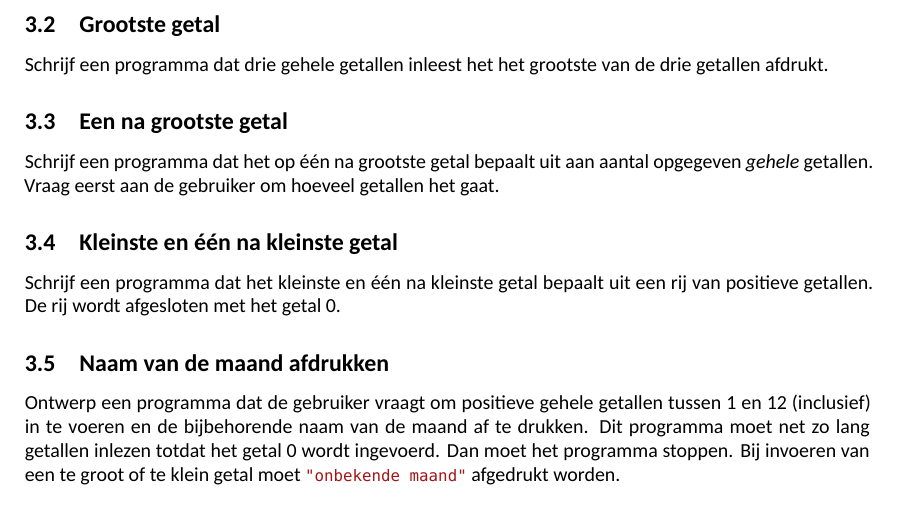
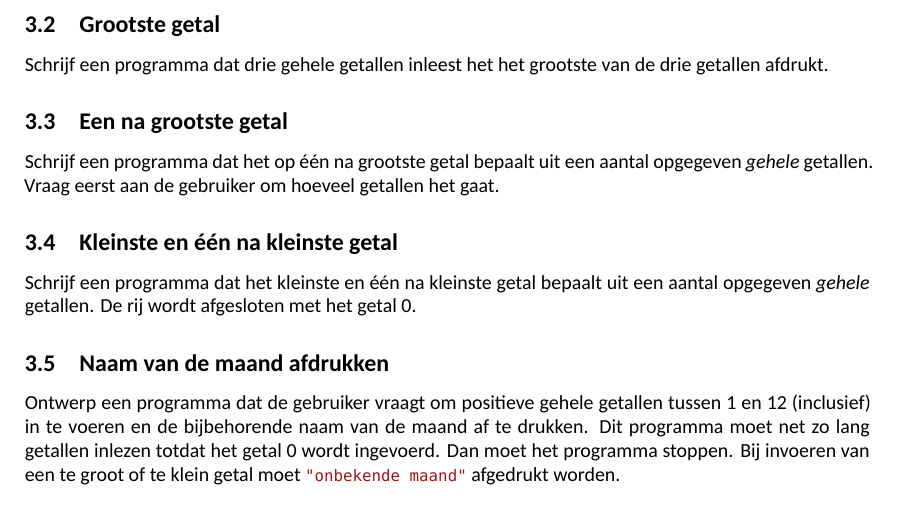
Before and after one commit to jesseopdenbrouw/CPROUC-practicum, a LaTeX document (CPROUC-practicum-C.tex): part of page 20 of 56, cut so that both start at the same text. Compiled offline with XeLaTeX; a missing font is replaced by an installed copy or a similar font.

Commit message:
Typos, clarification

```diff
--- a/CPROUC-practicum-C.tex
+++ b/CPROUC-practicum-C.tex
@@ -1380,10 +1380,10 @@ Een \lstinline|switch| alleen interessant als je moet testen op meerdere mogelij
 Schrijf een programma dat drie gehele getallen inleest het het grootste van de drie getallen afdrukt.
 
 \subsection{Een na grootste getal}[A]
-Schrijf een programma dat het op één na grootste getal bepaalt uit aan aantal opgegeven \textsl{gehele} getallen. Vraag eerst aan de gebruiker om hoeveel getallen het gaat.
+Schrijf een programma dat het op één na grootste getal bepaalt uit een aantal opgegeven \textsl{gehele} getallen. Vraag eerst aan de gebruiker om hoeveel getallen het gaat.
 
 \subsection{Kleinste en één na kleinste getal}[B]
-Schrijf een programma dat het kleinste en één na kleinste getal bepaalt uit een rij van positieve getallen. De rij wordt afgesloten met het getal 0.
+Schrijf een programma dat het kleinste en één na kleinste getal bepaalt uit een aantal opgegeven \textsl{gehele} getallen. De rij wordt afgesloten met het getal 0.
 
 \subsection{Naam van de maand afdrukken}[A]
 Ontwerp een programma dat de gebruiker vraagt om positieve gehele getallen tussen 1 en 12 (inclusief) in te voeren en de bijbehorende naam van de maand af te drukken. Dit programma moet net zo lang getallen inlezen totdat het getal 0 wordt ingevoerd. Dan moet het programma stoppen. Bij invoeren van een te groot of te klein getal moet \lstinline|"onbekende maand"| afgedrukt worden.
```
